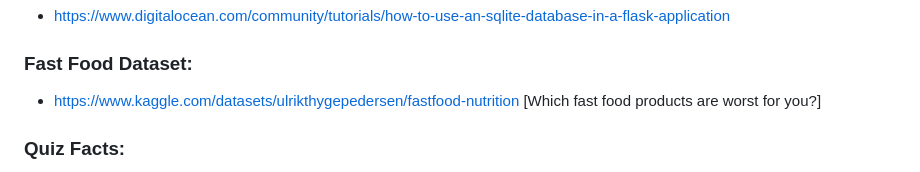
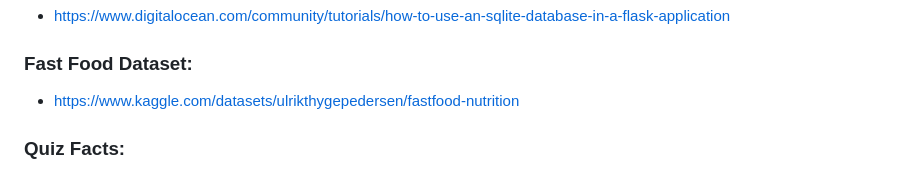
Before and after one commit to ericjjohnson2/nutritional_study, a Markdown page: README.md, the part around the change. Drawn GitHub-style.

```diff
--- a/README.md
+++ b/README.md
@@ -42,7 +42,7 @@ After researching the restaurants’ Terms of Service posted on their websites,
 ### Flask reference:
 - https://www.digitalocean.com/community/tutorials/how-to-use-an-sqlite-database-in-a-flask-application
 ### Fast Food Dataset:
-- https://www.kaggle.com/datasets/ulrikthygepedersen/fastfood-nutrition [Which fast food products are worst for you?]
+- https://www.kaggle.com/datasets/ulrikthygepedersen/fastfood-nutrition
 ### Quiz Facts:
 - https://www.fda.gov/food/food-labeling-nutrition/nutrition-education-resources-materials
 - https://www.cspinet.org/protecting-our-health/menu-labeling
```
